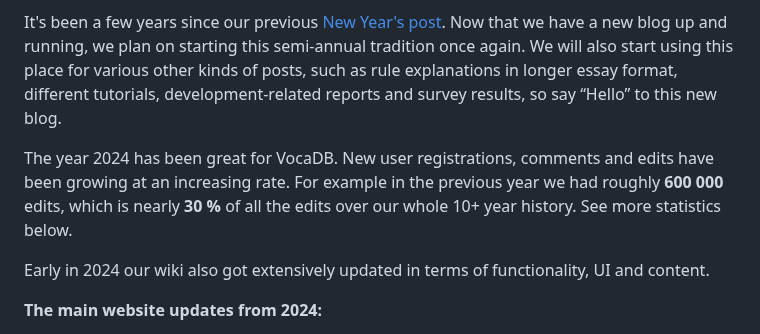
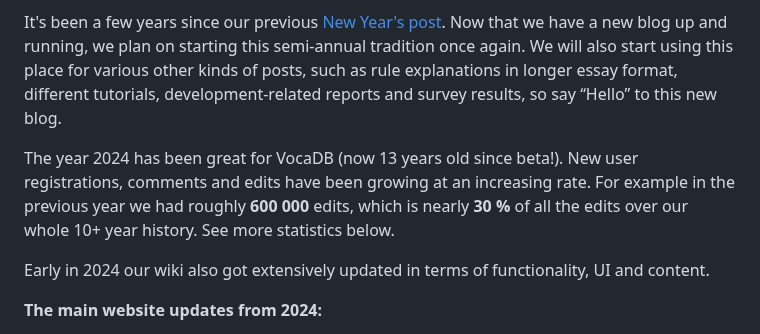
Before and after one commit to VocaDB/blog, a Markdown page: posts/new-year-2025.md, the part around the change. Rendered like a GitHub page.

```diff
--- a/posts/new-year-2025.md
+++ b/posts/new-year-2025.md
@@ -17,7 +17,7 @@ Finally it is time for a new statistical report of the previous year.
 
 It's been a few years since our previous [New Year's post](https://blog.vocadb.net/blog/new-year-2021). Now that we have a new blog up and running, we plan on starting this semi-annual tradition once again. We will also start using this place for various other kinds of posts, such as rule explanations in longer essay format, different tutorials, development-related reports and survey results, so say “Hello” to this new blog.
 
-The year 2024 has been great for VocaDB. New user registrations, comments and edits have been growing at an increasing rate. For example in the previous year we had roughly **600 000** edits, which is nearly **30 %** of all the edits over our whole 10+ year history. See more statistics below.
+The year 2024 has been great for VocaDB (now 13 years old since beta!). New user registrations, comments and edits have been growing at an increasing rate. For example in the previous year we had roughly **600 000** edits, which is nearly **30 %** of all the edits over our whole 10+ year history. See more statistics below.
 
 Early in 2024 our wiki also got extensively updated in terms of functionality, UI and content.
 
```
